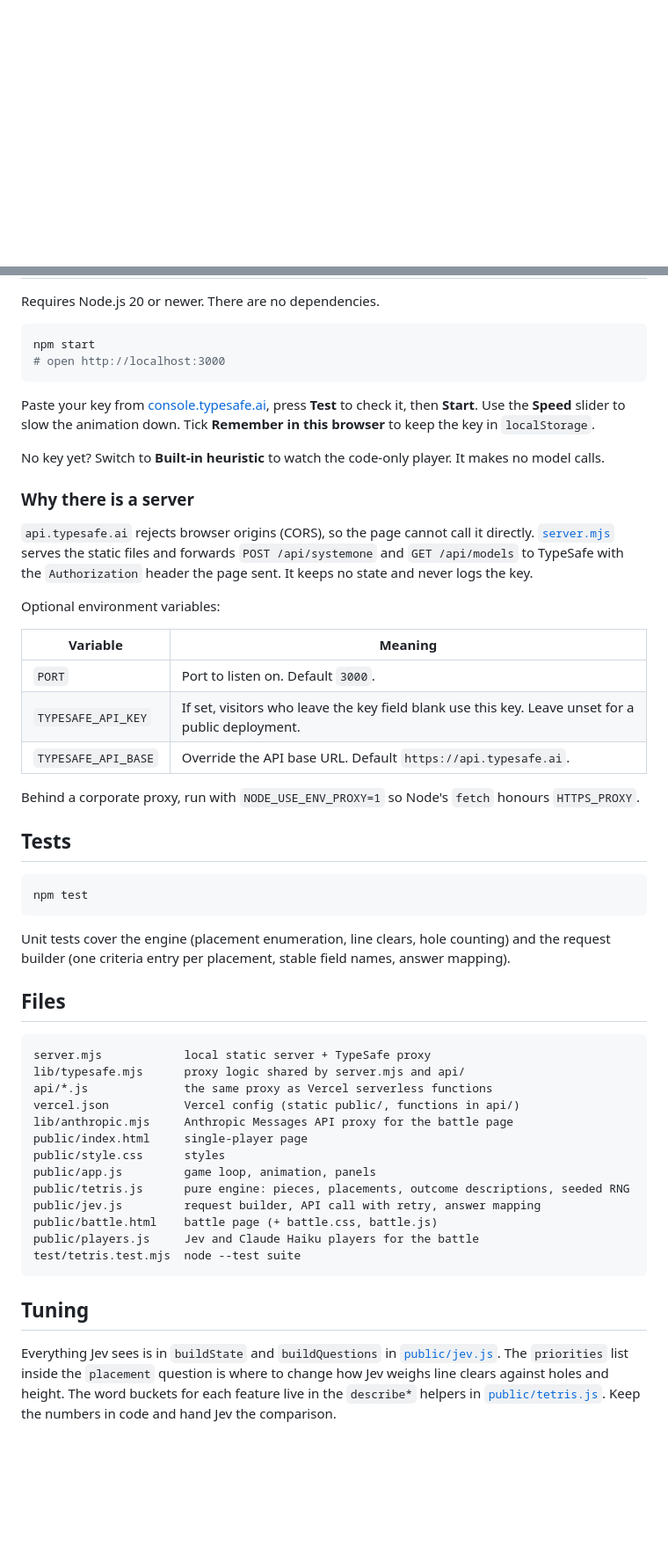
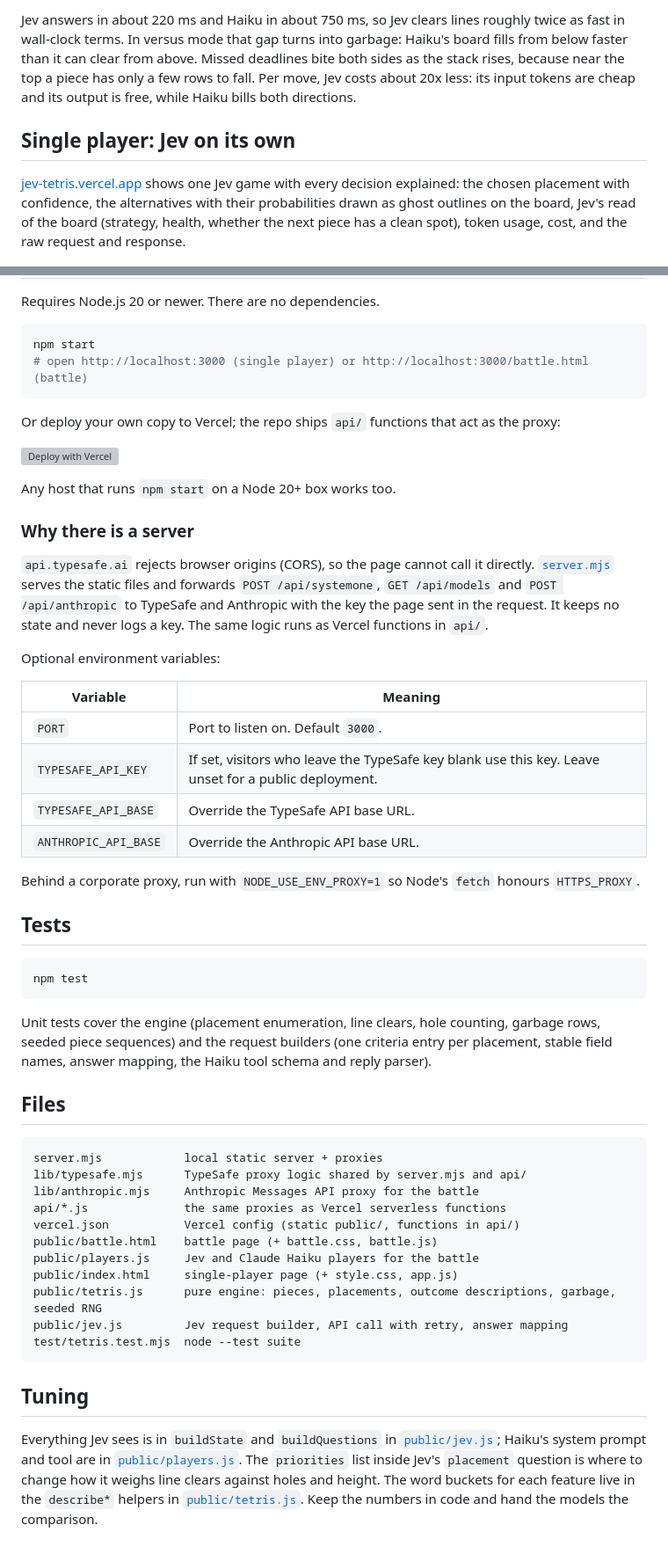
Before and after one commit to huhao121/jev-tetris, a Markdown page: README.md, 2 parts joined by grey strips. Shown at 88% size. Drawn GitHub-style; blank space fills up the shorter version; grey boxes are pictures that could not be loaded.

Commit message:
README: lead with the battle, refresh results and screenshots
Co-Authored-By: Claude Fable 5.1 <noreply@anthropic.com>
Claude-Session: https://claude.ai/code/session_016YCduUQvKvzKhRYFEpSHCa

````diff
--- a/README.md
+++ b/README.md
@@ -6,3 +49,15 @@ confidence, latency, token usage and the raw request/response.
+Jev answers in about 220 ms and Haiku in about 750 ms, so Jev clears lines roughly twice as fast in
+wall-clock terms. In versus mode that gap turns into garbage: Haiku's board fills from below faster
+than it can clear from above. Missed deadlines bite both sides as the stack rises, because near the
+top a piece has only a few rows to fall. Per move, Jev costs about 20x less: its input tokens are
+cheap and its output is free, while Haiku bills both directions.
+
+## Single player: Jev on its own
+
+[jev-tetris.vercel.app](https://jev-tetris.vercel.app) shows one Jev game with every decision
+explained: the chosen placement with confidence, the alternatives with their probabilities drawn as
+ghost outlines on the board, Jev's read of the board (strategy, health, whether the next piece has a
+clean spot), token usage, cost, and the raw request and response.
 
 ![Jev plays Tetris](docs/screenshot.png)
 
@@ -104,29 +98,31 @@ Requires Node.js 20 or newer. There are no dependencies.
 
 ```sh
 npm start
-# open http://localhost:3000
+# open http://localhost:3000 (single player) or http://localhost:3000/battle.html (battle)
 ```
 
-Paste your key from [console.typesafe.ai](https://console.typesafe.ai/settings/keys), press **Test**
-to check it, then **Start**. Use the **Speed** slider to slow the animation down. Tick
-**Remember in this browser** to keep the key in `localStorage`.
+Or deploy your own copy to Vercel; the repo ships `api/` functions that act as the proxy:
 
-No key yet? Switch to **Built-in heuristic** to watch the code-only player. It makes no model calls.
+[![Deploy with Vercel](https://vercel.com/button)](https://vercel.com/new/clone?repository-url=https%3A%2F%2Fgithub.com%2Ftrungdq88%2Fjev-tetris&project-name=jev-tetris&repository-name=jev-tetris)
+
+Any host that runs `npm start` on a Node 20+ box works too.
 
 ### Why there is a server
 
 `api.typesafe.ai` rejects browser origins (CORS), so the page cannot call it directly.
-[`server.mjs`](server.mjs) serves the static files and forwards `POST /api/systemone` and
-`GET /api/models` to TypeSafe with the `Authorization` header the page sent. It keeps no state and
-never logs the key.
+[`server.mjs`](server.mjs) serves the static files and forwards `POST /api/systemone`,
+`GET /api/models` and `POST /api/anthropic` to TypeSafe and Anthropic with the key the page sent
+in the request. It keeps no state and never logs a key. The same logic runs as Vercel functions
+in `api/`.
 
 Optional environment variables:
 
 | Variable | Meaning |
 | --- | --- |
 | `PORT` | Port to listen on. Default `3000`. |
-| `TYPESAFE_API_KEY` | If set, visitors who leave the key field blank use this key. Leave unset for a public deployment. |
-| `TYPESAFE_API_BASE` | Override the API base URL. Default `https://api.typesafe.ai`. |
+| `TYPESAFE_API_KEY` | If set, visitors who leave the TypeSafe key blank use this key. Leave unset for a public deployment. |
+| `TYPESAFE_API_BASE` | Override the TypeSafe API base URL. |
+| `ANTHROPIC_API_BASE` | Override the Anthropic API base URL. |
 
 Behind a corporate proxy, run with `NODE_USE_ENV_PROXY=1` so Node's `fetch` honours `HTTPS_PROXY`.
 
@@ -136,30 +132,30 @@ Behind a corporate proxy, run with `NODE_USE_ENV_PROXY=1` so Node's `fetch` hono
 npm test
 ```
 
-Unit tests cover the engine (placement enumeration, line clears, hole counting) and the request
-builder (one criteria entry per placement, stable field names, answer mapping).
+Unit tests cover the engine (placement enumeration, line clears, hole counting, garbage rows, seeded
+piece sequences) and the request builders (one criteria entry per placement, stable field names,
+answer mapping, the Haiku tool schema and reply parser).
 
 ## Files
 
 ```
-server.mjs            local static server + TypeSafe proxy
-lib/typesafe.mjs      proxy logic shared by server.mjs and api/
-api/*.js              the same proxy as Vercel serverless functions
+server.mjs            local static server + proxies
+lib/typesafe.mjs      TypeSafe proxy logic shared by server.mjs and api/
+lib/anthropic.mjs     Anthropic Messages API proxy for the battle
+api/*.js              the same proxies as Vercel serverless functions
 vercel.json           Vercel config (static public/, functions in api/)
-lib/anthropic.mjs     Anthropic Messages API proxy for the battle page
-public/index.html     single-player page
-public/style.css      styles
-public/app.js         game loop, animation, panels
-public/tetris.js      pure engine: pieces, placements, outcome descriptions, seeded RNG
-public/jev.js         request builder, API call with retry, answer mapping
 public/battle.html    battle page (+ battle.css, battle.js)
 public/players.js     Jev and Claude Haiku players for the battle
+public/index.html     single-player page (+ style.css, app.js)
+public/tetris.js      pure engine: pieces, placements, outcome descriptions, garbage, seeded RNG
+public/jev.js         Jev request builder, API call with retry, answer mapping
 test/tetris.test.mjs  node --test suite
 ```
 
 ## Tuning
 
-Everything Jev sees is in `buildState` and `buildQuestions` in [`public/jev.js`](public/jev.js).
-The `priorities` list inside the `placement` question is where to change how Jev weighs line clears
-against holes and height. The word buckets for each feature live in the `describe*` helpers in
-[`public/tetris.js`](public/tetris.js). Keep the numbers in code and hand Jev the comparison.
+Everything Jev sees is in `buildState` and `buildQuestions` in [`public/jev.js`](public/jev.js);
+Haiku's system prompt and tool are in [`public/players.js`](public/players.js). The `priorities`
+list inside Jev's `placement` question is where to change how it weighs line clears against holes
+and height. The word buckets for each feature live in the `describe*` helpers in
+[`public/tetris.js`](public/tetris.js). Keep the numbers in code and hand the models the comparison.
````
Also changed, not shown: other parts of README.md (+61 -79 lines).
